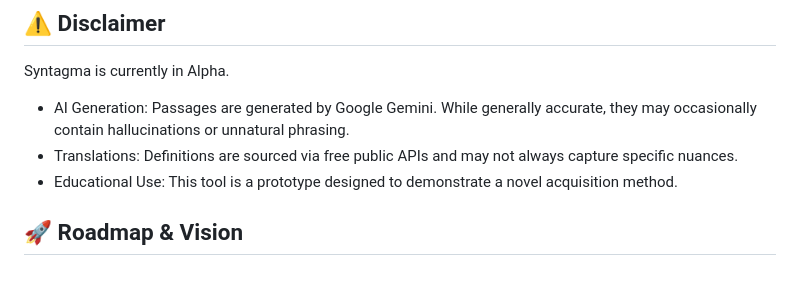
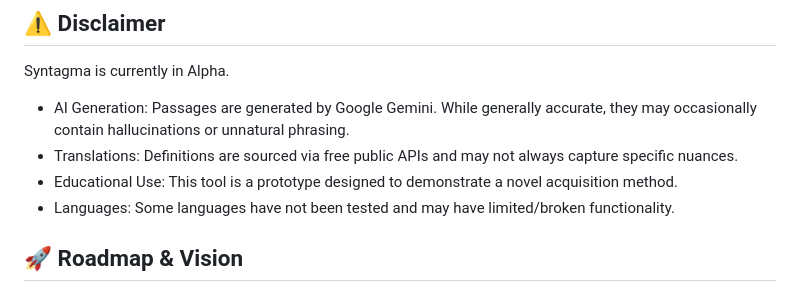
Before and after one commit to Brendennago/Syntagma, a Markdown page: README.md, the part around the change. Drawn GitHub-style.

```diff
--- a/README.md
+++ b/README.md
@@ -64,6 +64,7 @@ Syntagma is currently in Alpha.
 * AI Generation: Passages are generated by Google Gemini. While generally accurate, they may occasionally contain hallucinations or unnatural phrasing.
 * Translations: Definitions are sourced via free public APIs and may not always capture specific nuances.
 * Educational Use: This tool is a prototype designed to demonstrate a novel acquisition method.
+* Languages: Some languages have not been tested and may have limited/broken functionality.
 
 ## 🚀 Roadmap & Vision
 
```
